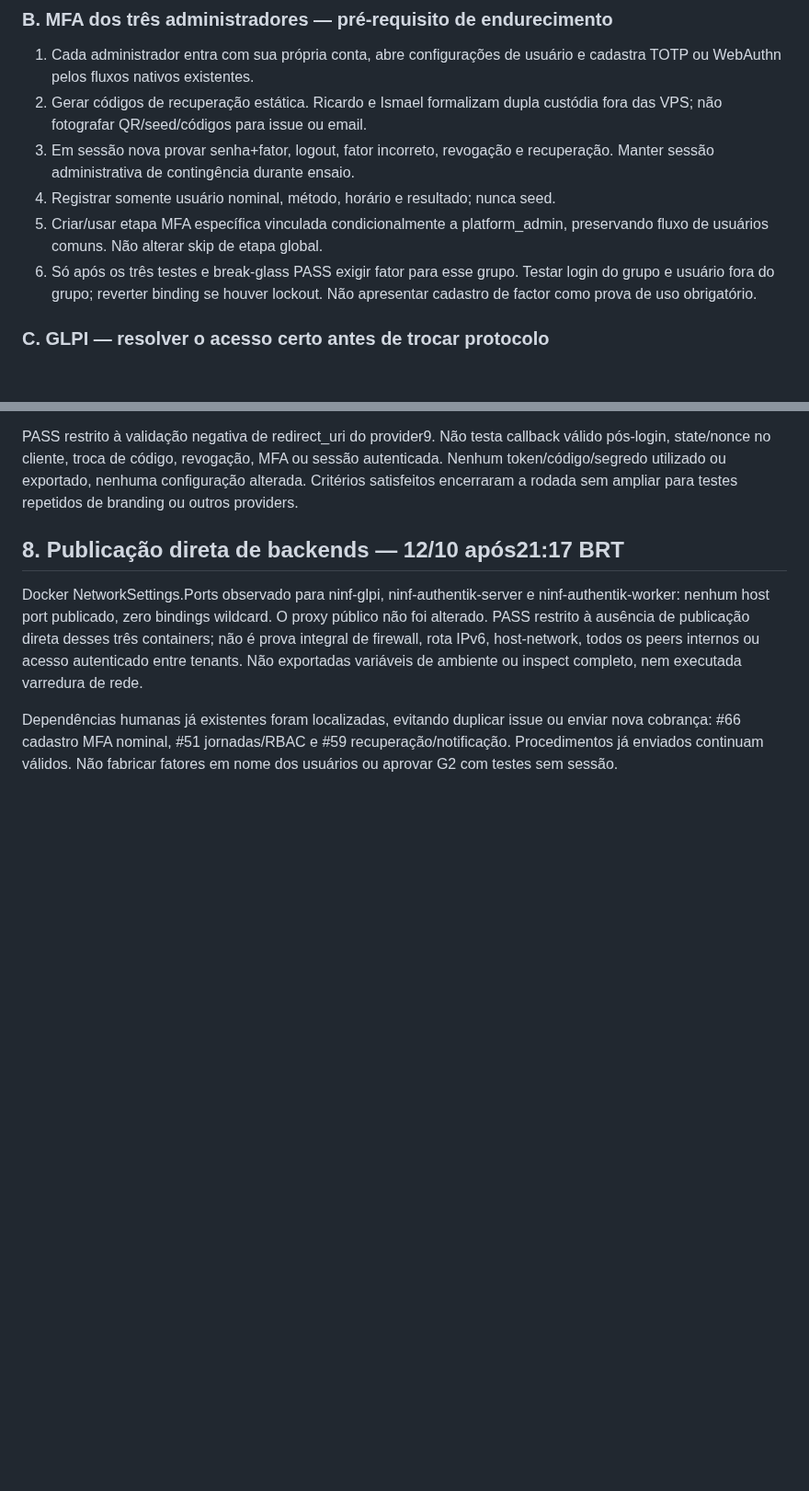
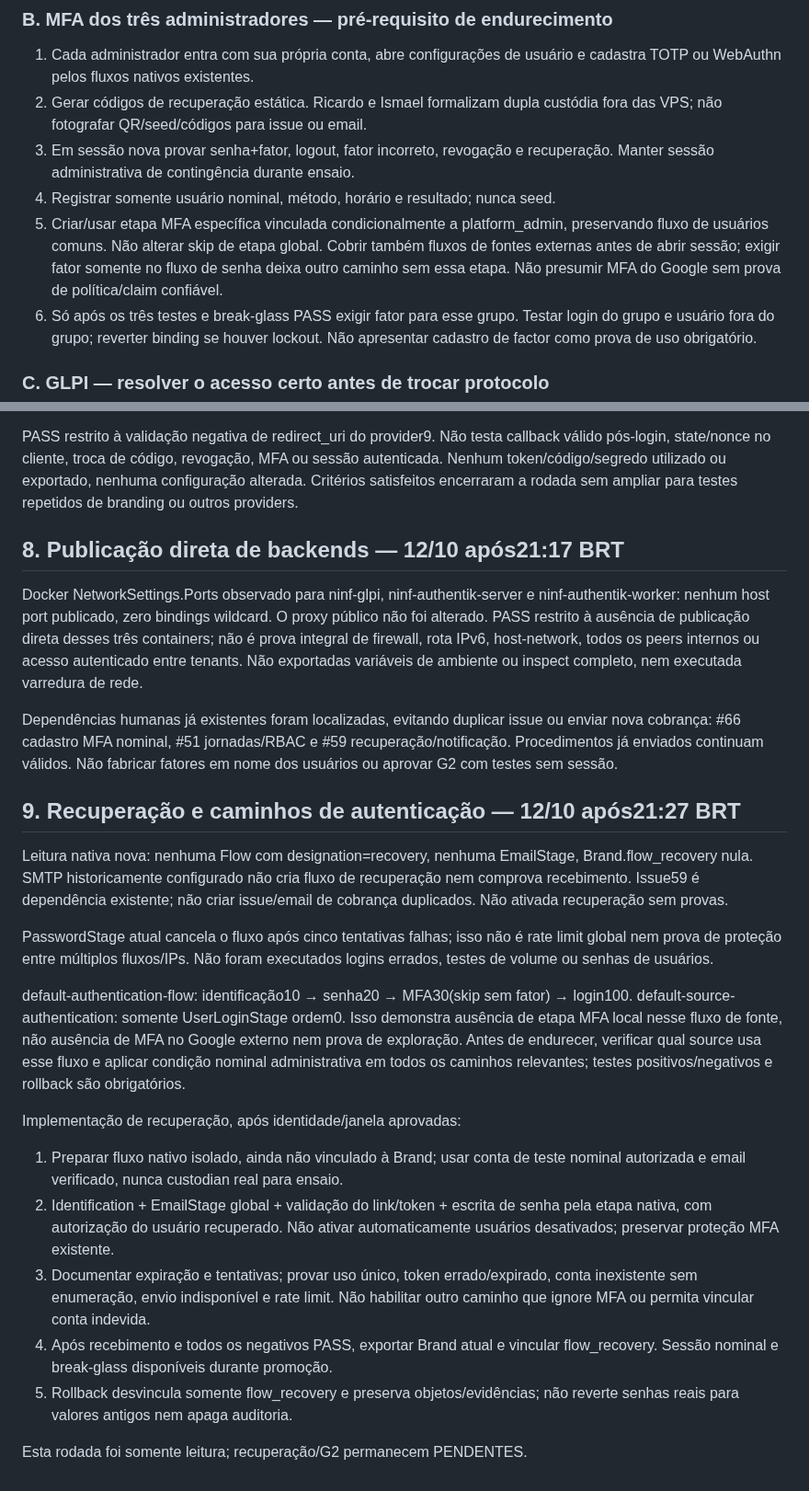
Before and after one commit to resper1965/ness.OS-v2, a Markdown page: docs/operations/authentik-ness-implementation-guide-2026-10-12.md, 2 parts joined by grey strips. Shown at 92% size. Rendered like a GitHub page; blank space fills up the shorter version.

Commit message:
docs(authentik): identify missing recovery and source-flow MFA coverage

```diff
--- a/docs/operations/authentik-ness-implementation-guide-2026-10-12.md
+++ b/docs/operations/authentik-ness-implementation-guide-2026-10-12.md
@@ -108,6 +108,9 @@ sem sessão, não usuário autenticado atacando outro tenant ou backend direto.
 4. Registrar somente usuário nominal, método, horário e resultado; nunca seed.
 5. Criar/usar etapa MFA específica vinculada condicionalmente a platform_admin,
    preservando fluxo de usuários comuns. Não alterar skip de etapa global.
+   Cobrir também fluxos de fontes externas antes de abrir sessão; exigir fator
+   somente no fluxo de senha deixa outro caminho sem essa etapa. Não presumir
+   MFA do Google sem prova de política/claim confiável.
 6. Só após os três testes e break-glass PASS exigir fator para esse grupo.
    Testar login do grupo e usuário fora do grupo; reverter binding se houver
    lockout. Não apresentar cadastro de factor como prova de uso obrigatório.
@@ -250,3 +253,38 @@ Dependências humanas já existentes foram localizadas, evitando duplicar issue
 ou enviar nova cobrança: #66 cadastro MFA nominal, #51 jornadas/RBAC e #59
 recuperação/notificação. Procedimentos já enviados continuam válidos. Não
 fabricar fatores em nome dos usuários ou aprovar G2 com testes sem sessão.
+
+## 9. Recuperação e caminhos de autenticação — 12/10 após21:27 BRT
+
+Leitura nativa nova: nenhuma Flow com designation=recovery, nenhuma EmailStage,
+Brand.flow_recovery nula. SMTP historicamente configurado não cria fluxo de
+recuperação nem comprova recebimento. Issue59 é dependência existente; não
+criar issue/email de cobrança duplicados. Não ativada recuperação sem provas.
+
+PasswordStage atual cancela o fluxo após cinco tentativas falhas; isso não é
+rate limit global nem prova de proteção entre múltiplos fluxos/IPs. Não foram
+executados logins errados, testes de volume ou senhas de usuários.
+
+default-authentication-flow: identificação10 → senha20 → MFA30(skip sem fator)
+→ login100. default-source-authentication: somente UserLoginStage ordem0.
+Isso demonstra ausência de etapa MFA local nesse fluxo de fonte, não ausência
+de MFA no Google externo nem prova de exploração. Antes de endurecer, verificar
+qual source usa esse fluxo e aplicar condição nominal administrativa em todos
+os caminhos relevantes; testes positivos/negativos e rollback são obrigatórios.
+
+Implementação de recuperação, após identidade/janela aprovadas:
+
+1. Preparar fluxo nativo isolado, ainda não vinculado à Brand; usar conta de
+   teste nominal autorizada e email verificado, nunca custodian real para ensaio.
+2. Identification + EmailStage global + validação do link/token + escrita de
+   senha pela etapa nativa, com autorização do usuário recuperado. Não ativar
+   automaticamente usuários desativados; preservar proteção MFA existente.
+3. Documentar expiração e tentativas; provar uso único, token errado/expirado,
+   conta inexistente sem enumeração, envio indisponível e rate limit. Não
+   habilitar outro caminho que ignore MFA ou permita vincular conta indevida.
+4. Após recebimento e todos os negativos PASS, exportar Brand atual e vincular
+   flow_recovery. Sessão nominal e break-glass disponíveis durante promoção.
+5. Rollback desvincula somente flow_recovery e preserva objetos/evidências;
+   não reverte senhas reais para valores antigos nem apaga auditoria.
+
+Esta rodada foi somente leitura; recuperação/G2 permanecem PENDENTES.
```
